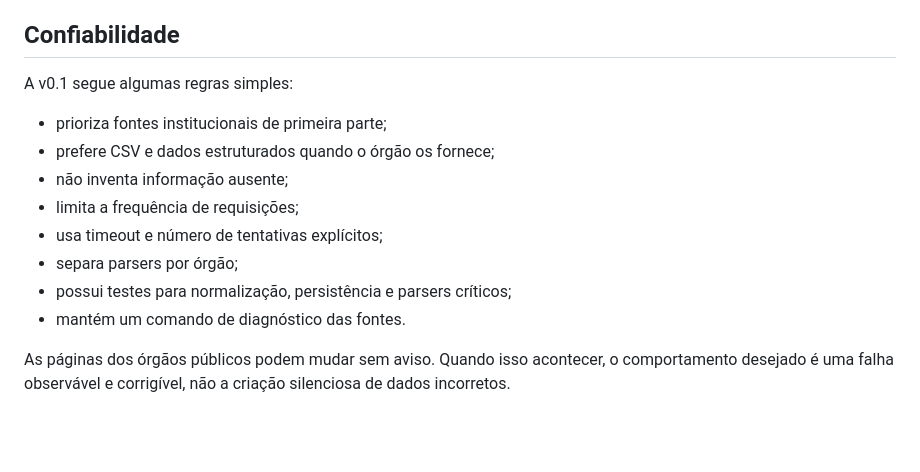
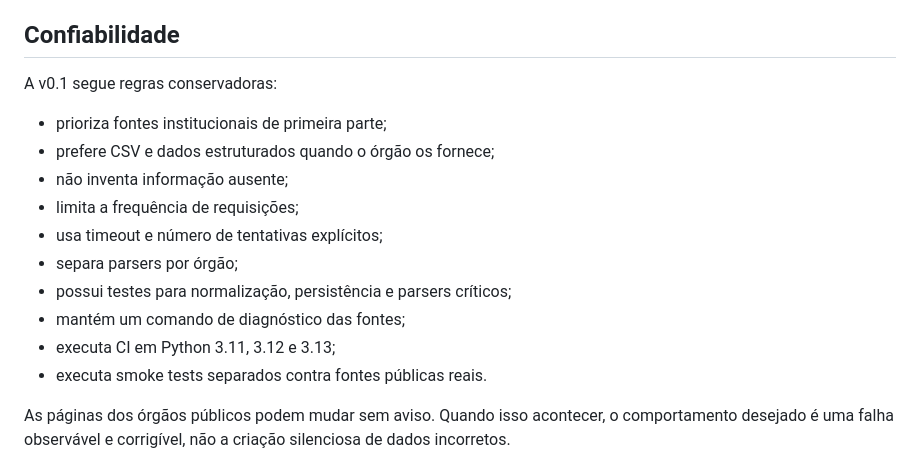
Before and after one commit to MukaSanches/suzano-aberta, a Markdown page: README.md, the part around one of its changes. GitHub-like rendering; blank space fills up the shorter version.

```diff
--- a/README.md
+++ b/README.md
@@ -178,7 +180,7 @@ O projeto não envia telemetria.
 
 ## Confiabilidade
 
-A v0.1 segue algumas regras simples:
+A v0.1 segue regras conservadoras:
 
 - prioriza fontes institucionais de primeira parte;
 - prefere CSV e dados estruturados quando o órgão os fornece;
@@ -187,7 +189,9 @@ A v0.1 segue algumas regras simples:
 - usa timeout e número de tentativas explícitos;
 - separa parsers por órgão;
 - possui testes para normalização, persistência e parsers críticos;
-- mantém um comando de diagnóstico das fontes.
+- mantém um comando de diagnóstico das fontes;
+- executa CI em Python 3.11, 3.12 e 3.13;
+- executa smoke tests separados contra fontes públicas reais.
 
 As páginas dos órgãos públicos podem mudar sem aviso. Quando isso acontecer, o comportamento desejado é uma falha observável e corrigível, não a criação silenciosa de dados incorretos.
 
```
Also changed, not shown: other parts of README.md (+12 -8 lines).
